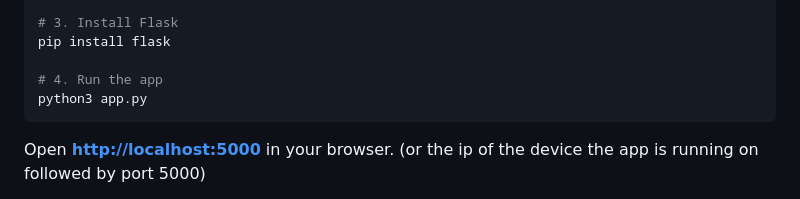
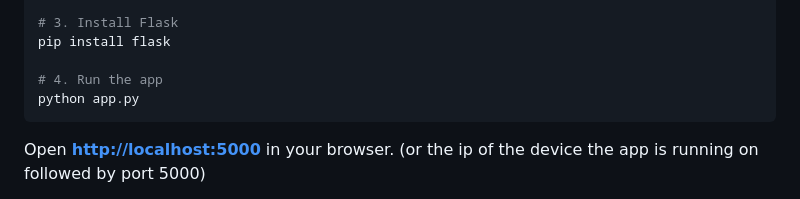
Before and after one commit to suvuu/suvuu-test-maker, a Markdown page: README.MD, the part around the change. Drawn GitHub-style.

Commit message:
Update Python command to run the app

````diff
--- a/README.MD
+++ b/README.MD
@@ -36,7 +36,7 @@ source venv/bin/activate   # Windows: venv\Scripts\activate
 pip install flask
 
 # 4. Run the app
-python3 app.py
+python app.py
 ```
 
 Open **[http://localhost:5000](http://localhost:5000)** in your browser. (or the ip of the device the app is running on followed by port 5000)
````
